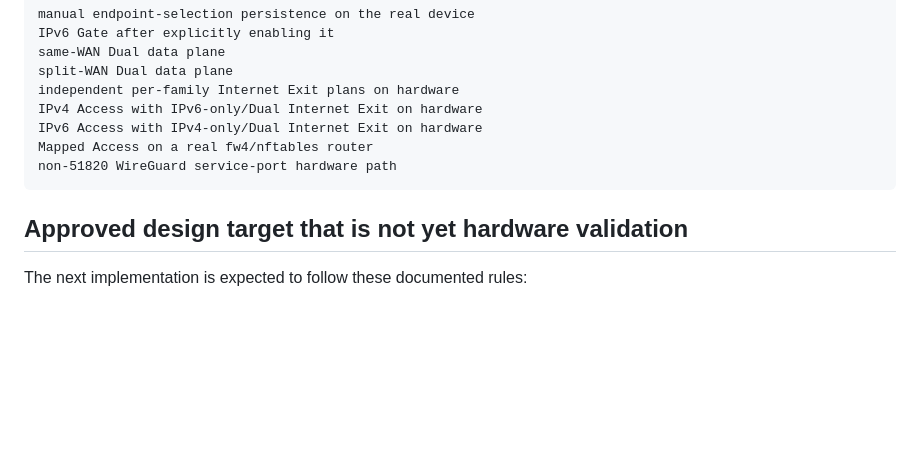
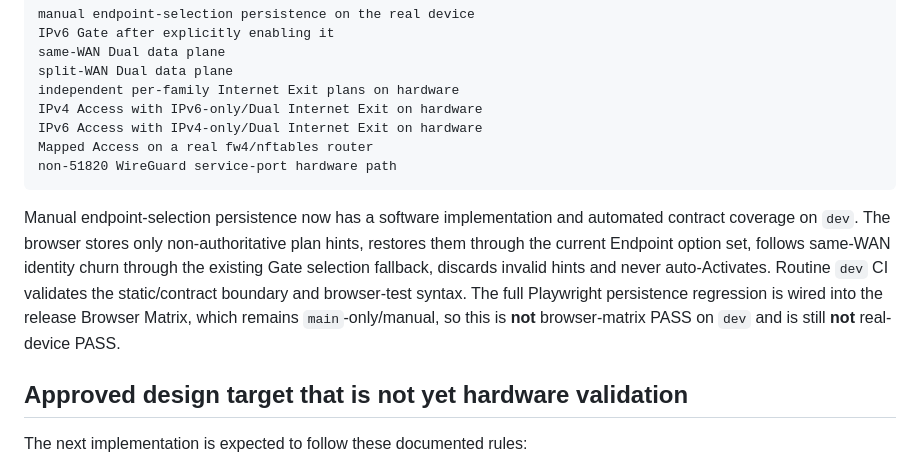
Before and after one commit to weigefenxiang/WeiG-Remote-Gate, a Markdown page: docs/CURRENT-DEVICE-VALIDATION.md, the part around the change. Drawn GitHub-style; blank space fills up the shorter version.

Commit message:
docs: record manual endpoint persistence validation status

````diff
--- a/docs/CURRENT-DEVICE-VALIDATION.md
+++ b/docs/CURRENT-DEVICE-VALIDATION.md
@@ -156,6 +156,8 @@ Mapped Access on a real fw4/nftables router
 non-51820 WireGuard service-port hardware path
 ```
 
+Manual endpoint-selection persistence now has a software implementation and automated contract coverage on `dev`. The browser stores only non-authoritative plan hints, restores them through the current Endpoint option set, follows same-WAN identity churn through the existing Gate selection fallback, discards invalid hints and never auto-Activates. Routine `dev` CI validates the static/contract boundary and browser-test syntax. The full Playwright persistence regression is wired into the release Browser Matrix, which remains `main`-only/manual, so this is **not** browser-matrix PASS on `dev` and is still **not** real-device PASS.
+
 ## Approved design target that is not yet hardware validation
 
 The next implementation is expected to follow these documented rules:
````
